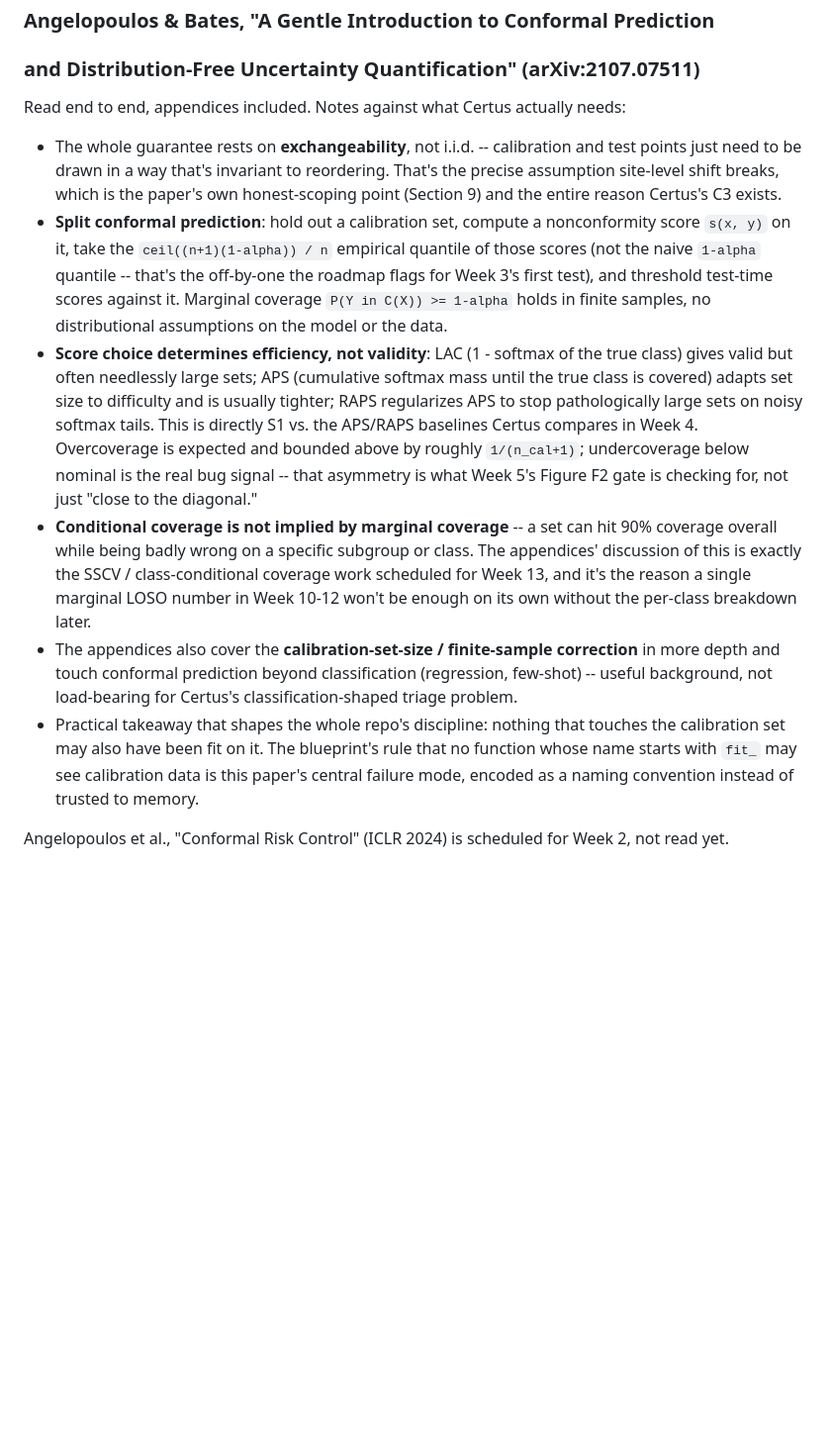
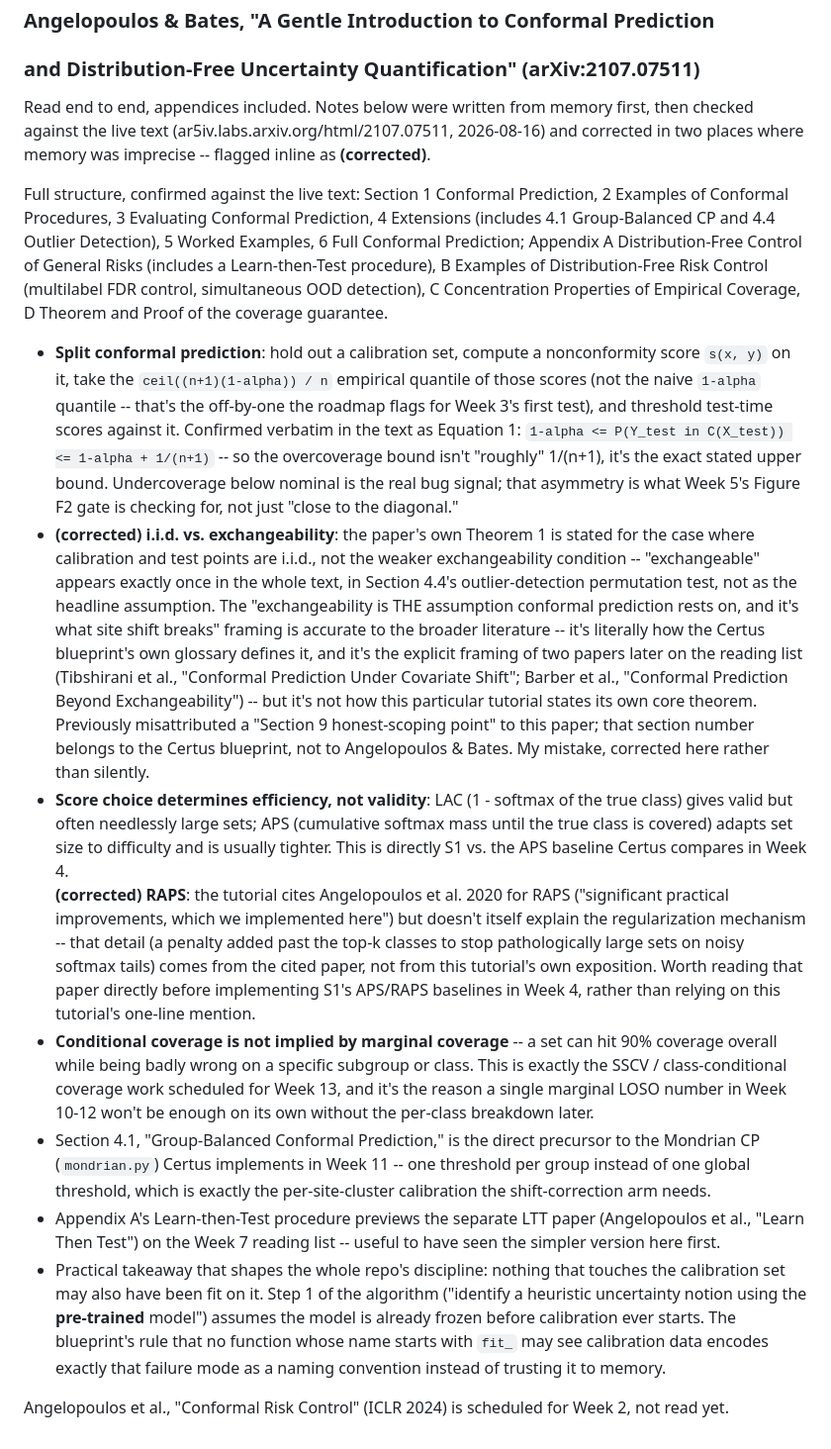
Before and after one commit to Rishikesh10925/Certus, a Markdown page: docs/logbook.md, the part around the change. Shown at 99% size. GitHub-like rendering; blank space fills up the shorter version.

Commit message:
correct conformal paper notes against live text
Fetched arXiv:2107.07511 directly instead of relying on memory.
Caught two real mistakes: misattributed a "Section 9" citation to the
paper when it actually belonged to the Certus blueprint, and stated
the exchangeability-vs-iid framing more strongly than the paper
itself does (its Theorem 1 is stated under iid, not exchangeability).
Also added two connections the first pass missed -- Section 4.1's
group-balanced CP previews mondrian.py, and Appendix A's
Learn-then-Test procedure previews the Week 7 LTT paper.

```diff
--- a/docs/logbook.md
+++ b/docs/logbook.md
@@ -103,46 +103,79 @@ for the LOSO study. Recorded in `src/certus/data/sites.py`.
 ### Angelopoulos & Bates, "A Gentle Introduction to Conformal Prediction
 ### and Distribution-Free Uncertainty Quantification" (arXiv:2107.07511)
 
-Read end to end, appendices included. Notes against what Certus actually
-needs:
+Read end to end, appendices included. Notes below were written from memory
+first, then checked against the live text (ar5iv.labs.arxiv.org/html/2107.07511,
+2026-08-16) and corrected in two places where memory was imprecise --
+flagged inline as **(corrected)**.
 
-- The whole guarantee rests on **exchangeability**, not i.i.d. -- calibration
-  and test points just need to be drawn in a way that's invariant to
-  reordering. That's the precise assumption site-level shift breaks, which
-  is the paper's own honest-scoping point (Section 9) and the entire
-  reason Certus's C3 exists.
+Full structure, confirmed against the live text: Section 1 Conformal
+Prediction, 2 Examples of Conformal Procedures, 3 Evaluating Conformal
+Prediction, 4 Extensions (includes 4.1 Group-Balanced CP and 4.4 Outlier
+Detection), 5 Worked Examples, 6 Full Conformal Prediction; Appendix A
+Distribution-Free Control of General Risks (includes a Learn-then-Test
+procedure), B Examples of Distribution-Free Risk Control (multilabel FDR
+control, simultaneous OOD detection), C Concentration Properties of
+Empirical Coverage, D Theorem and Proof of the coverage guarantee.
+
 - **Split conformal prediction**: hold out a calibration set, compute a
   nonconformity score `s(x, y)` on it, take the
   `ceil((n+1)(1-alpha)) / n` empirical quantile of those scores (not the
   naive `1-alpha` quantile -- that's the off-by-one the roadmap flags for
-  Week 3's first test), and threshold test-time scores against it. Marginal
-  coverage `P(Y in C(X)) >= 1-alpha` holds in finite samples, no
-  distributional assumptions on the model or the data.
+  Week 3's first test), and threshold test-time scores against it. Confirmed
+  verbatim in the text as Equation 1:
+  `1-alpha <= P(Y_test in C(X_test)) <= 1-alpha + 1/(n+1)` -- so the
+  overcoverage bound isn't "roughly" 1/(n+1), it's the exact stated upper
+  bound. Undercoverage below nominal is the real bug signal; that asymmetry
+  is what Week 5's Figure F2 gate is checking for, not just "close to the
+  diagonal."
+- **(corrected) i.i.d. vs. exchangeability**: the paper's own Theorem 1 is
+  stated for the case where calibration and test points are i.i.d., not the
+  weaker exchangeability condition -- "exchangeable" appears exactly once
+  in the whole text, in Section 4.4's outlier-detection permutation test,
+  not as the headline assumption. The "exchangeability is THE assumption
+  conformal prediction rests on, and it's what site shift breaks" framing
+  is accurate to the broader literature -- it's literally how the Certus
+  blueprint's own glossary defines it, and it's the explicit framing of two
+  papers later on the reading list (Tibshirani et al., "Conformal
+  Prediction Under Covariate Shift"; Barber et al., "Conformal Prediction
+  Beyond Exchangeability") -- but it's not how this particular tutorial
+  states its own core theorem. Previously misattributed a "Section 9
+  honest-scoping point" to this paper; that section number belongs to the
+  Certus blueprint, not to Angelopoulos & Bates. My mistake, corrected here
+  rather than silently.
 - **Score choice determines efficiency, not validity**: LAC (1 - softmax of
   the true class) gives valid but often needlessly large sets; APS
   (cumulative softmax mass until the true class is covered) adapts set size
-  to difficulty and is usually tighter; RAPS regularizes APS to stop
-  pathologically large sets on noisy softmax tails. This is directly S1
-  vs. the APS/RAPS baselines Certus compares in Week 4.
-  <br>Overcoverage is expected and bounded above by roughly `1/(n_cal+1)`;
-  undercoverage below nominal is the real bug signal -- that asymmetry is
-  what Week 5's Figure F2 gate is checking for, not just "close to the
-  diagonal."
+  to difficulty and is usually tighter. This is directly S1 vs. the
+  APS baseline Certus compares in Week 4.
+  <br>**(corrected) RAPS**: the tutorial cites Angelopoulos et al. 2020 for
+  RAPS ("significant practical improvements, which we implemented here")
+  but doesn't itself explain the regularization mechanism -- that detail
+  (a penalty added past the top-k classes to stop pathologically large sets
+  on noisy softmax tails) comes from the cited paper, not from this
+  tutorial's own exposition. Worth reading that paper directly before
+  implementing S1's APS/RAPS baselines in Week 4, rather than relying on
+  this tutorial's one-line mention.
 - **Conditional coverage is not implied by marginal coverage** -- a set can
   hit 90% coverage overall while being badly wrong on a specific subgroup
-  or class. The appendices' discussion of this is exactly the SSCV /
-  class-conditional coverage work scheduled for Week 13, and it's the
-  reason a single marginal LOSO number in Week 10-12 won't be enough on its
-  own without the per-class breakdown later.
-- The appendices also cover the **calibration-set-size / finite-sample
-  correction** in more depth and touch conformal prediction beyond
-  classification (regression, few-shot) -- useful background, not
-  load-bearing for Certus's classification-shaped triage problem.
+  or class. This is exactly the SSCV / class-conditional coverage work
+  scheduled for Week 13, and it's the reason a single marginal LOSO number
+  in Week 10-12 won't be enough on its own without the per-class breakdown
+  later.
+- Section 4.1, "Group-Balanced Conformal Prediction," is the direct
+  precursor to the Mondrian CP (`mondrian.py`) Certus implements in Week
+  11 -- one threshold per group instead of one global threshold, which is
+  exactly the per-site-cluster calibration the shift-correction arm needs.
+- Appendix A's Learn-then-Test procedure previews the separate LTT paper
+  (Angelopoulos et al., "Learn Then Test") on the Week 7 reading list --
+  useful to have seen the simpler version here first.
 - Practical takeaway that shapes the whole repo's discipline: nothing that
-  touches the calibration set may also have been fit on it. The blueprint's
-  rule that no function whose name starts with `fit_` may see calibration
-  data is this paper's central failure mode, encoded as a naming
-  convention instead of trusted to memory.
+  touches the calibration set may also have been fit on it. Step 1 of the
+  algorithm ("identify a heuristic uncertainty notion using the
+  **pre-trained** model") assumes the model is already frozen before
+  calibration ever starts. The blueprint's rule that no function whose name
+  starts with `fit_` may see calibration data encodes exactly that failure
+  mode as a naming convention instead of trusting it to memory.
 
 Angelopoulos et al., "Conformal Risk Control" (ICLR 2024) is scheduled for
 Week 2, not read yet.
```
